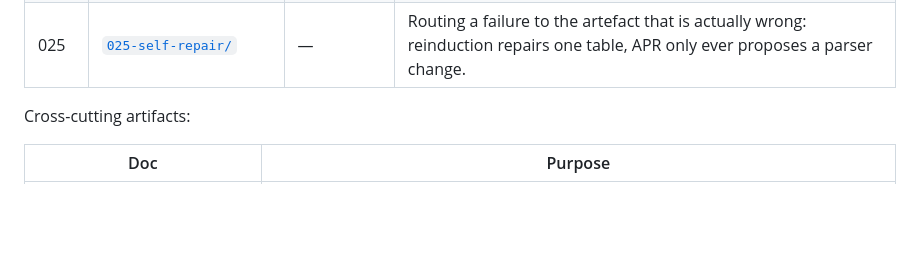
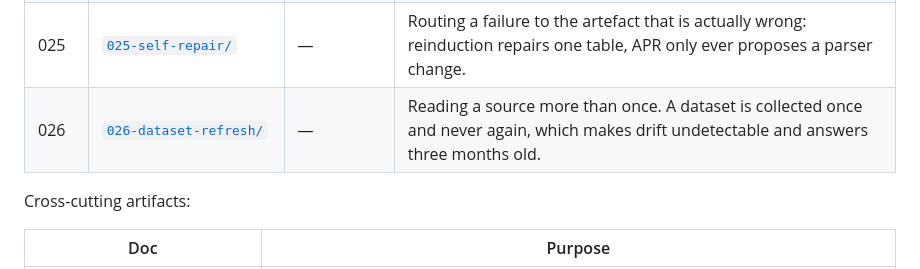
Before and after one commit to colossus-lab/openarg_backend, a Markdown page: specs/README.md, the part around the change. GitHub-like rendering; blank space fills up the shorter version.

```diff
--- a/specs/README.md
+++ b/specs/README.md
@@ -51,6 +51,7 @@ The top-level modules are ordered roughly by architectural depth. Modules with
 | 023 | [`023-schema-snapshots/`](023-schema-snapshots/) | — | Preserve a table's shape and value profile before any audited drop, so a format change leaves evidence. |
 | 024 | [`024-drift-classification/`](024-drift-classification/) | — | The exoneration cascade: gates that can only prove a shape change was *not* upstream drift. |
 | 025 | [`025-self-repair/`](025-self-repair/) | — | Routing a failure to the artefact that is actually wrong: reinduction repairs one table, APR only ever proposes a parser change. |
+| 026 | [`026-dataset-refresh/`](026-dataset-refresh/) | — | Reading a source more than once. A dataset is collected once and never again, which makes drift undetectable and answers three months old. |
 
 Cross-cutting artifacts:
 
```
Also changed, not shown: specs/026-dataset-refresh/spec.md (added, +199 -0 lines).
